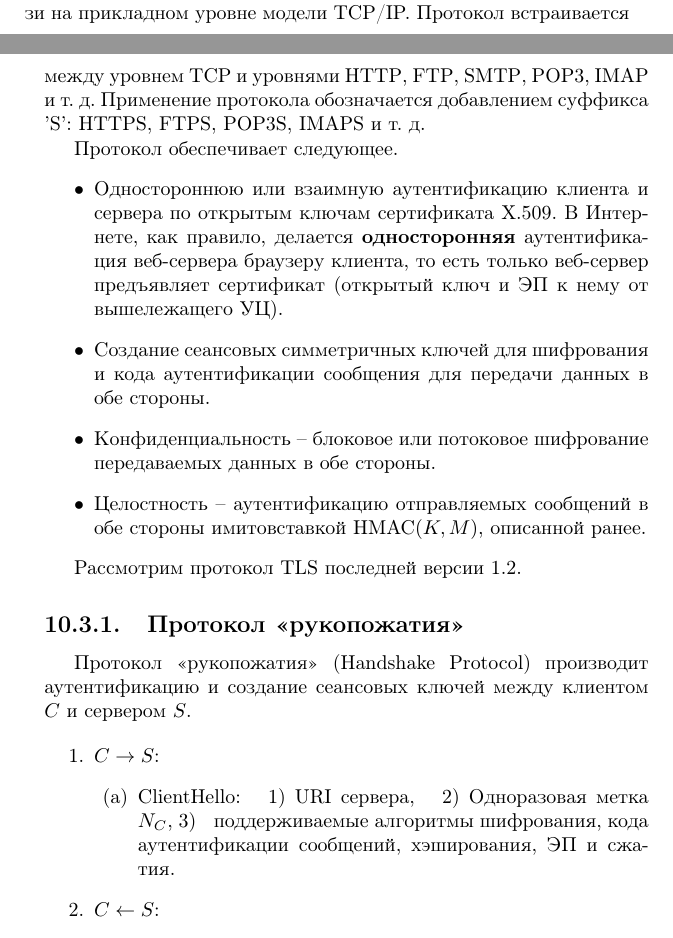
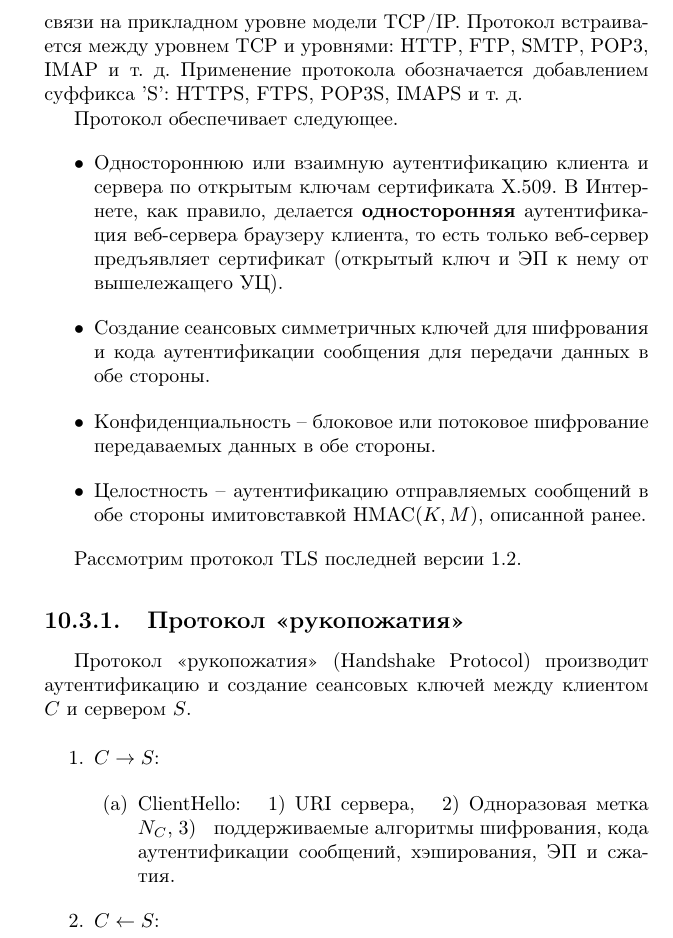
Before and after one commit to vlsergey/infosec, a LaTeX book (Information Security.tex, which reads tls.tex): two parts of pages 179 and 180 of 304 before the commit and part of page 180 of 304 after it, the two joined at a grey line, cut so that both start at the same text. Compiled offline with pdfLaTeX.

Commit message:
Update tls.tex
Двоеточие перед перечислением

```diff
--- a/tls.tex
+++ b/tls.tex
@@ -1,7 +1,7 @@
 \section{Защищенное интернет-соединение SSL/TLS}
 \selectlanguage{russian}
 
-Протокол SSL (Secure Sockets Layer) был разработан компанией Netscape. Начиная с версии 3, протокол развивается как открытый стандарт TLS (Transport Layer Security). Протокол SSL/TLS обеспечивает защищенное соединение по незащищенному каналу связи на прикладном уровне модели TCP/IP. Протокол встраивается между уровнем TCP и уровнями HTTP\index{протокол!HTTP}, FTP\index{протокол!FTP}, SMTP\index{протокол!SMTP}, POP3\index{протокол!POP3}, IMAP\index{протокол!IMAP} и т.~д. Применение протокола обозначается добавлением суффикса 'S': HTTPS, FTPS, POP3S, IMAPS и т.~д.
+Протокол SSL (Secure Sockets Layer) был разработан компанией Netscape. Начиная с версии 3, протокол развивается как открытый стандарт TLS (Transport Layer Security). Протокол SSL/TLS обеспечивает защищенное соединение по незащищенному каналу связи на прикладном уровне модели TCP/IP. Протокол встраивается между уровнем TCP и уровнями: HTTP\index{протокол!HTTP}, FTP\index{протокол!FTP}, SMTP\index{протокол!SMTP}, POP3\index{протокол!POP3}, IMAP\index{протокол!IMAP} и т.~д. Применение протокола обозначается добавлением суффикса 'S': HTTPS, FTPS, POP3S, IMAPS и т.~д.
 
 Протокол обеспечивает следующее.
 \begin{itemize}
```
